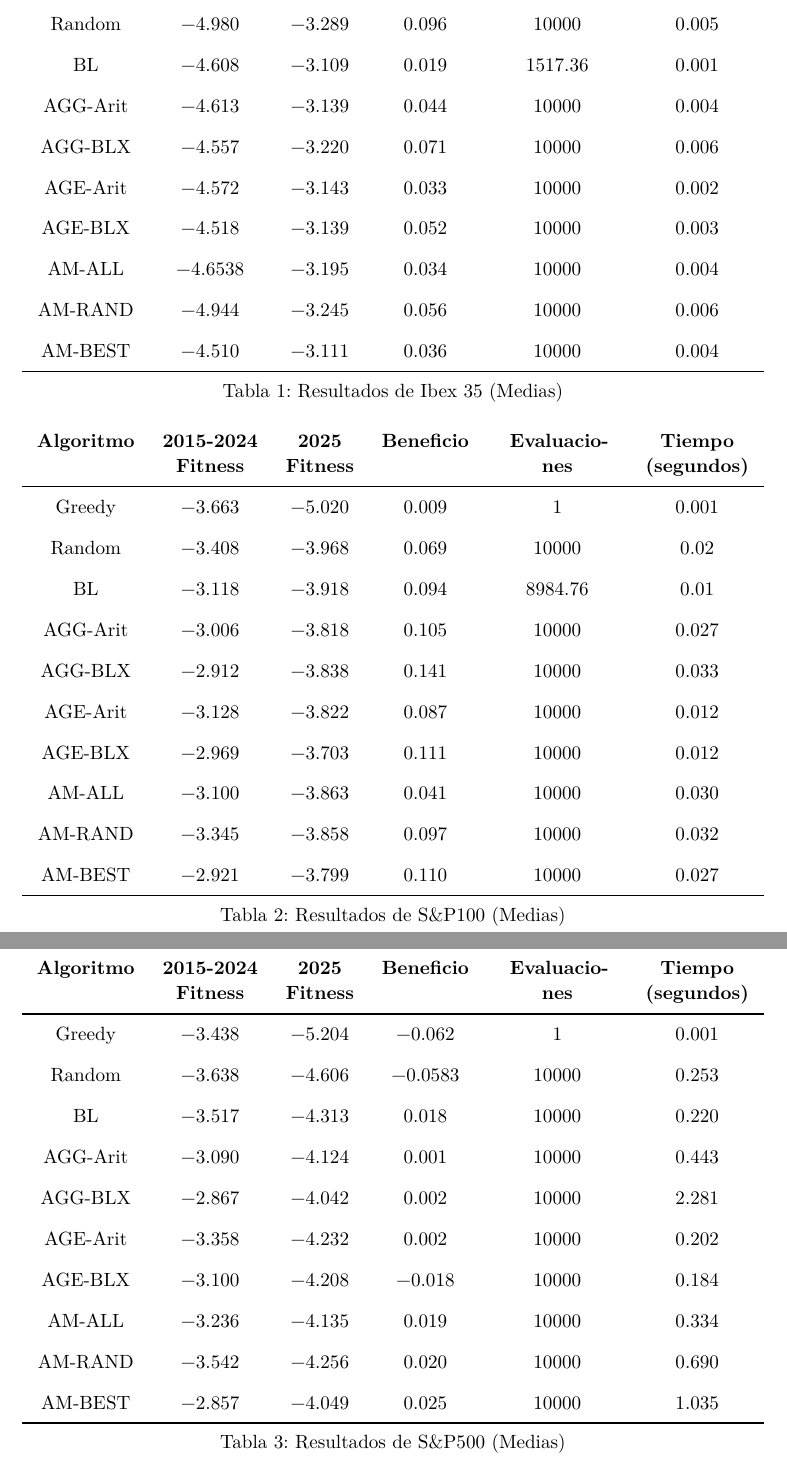
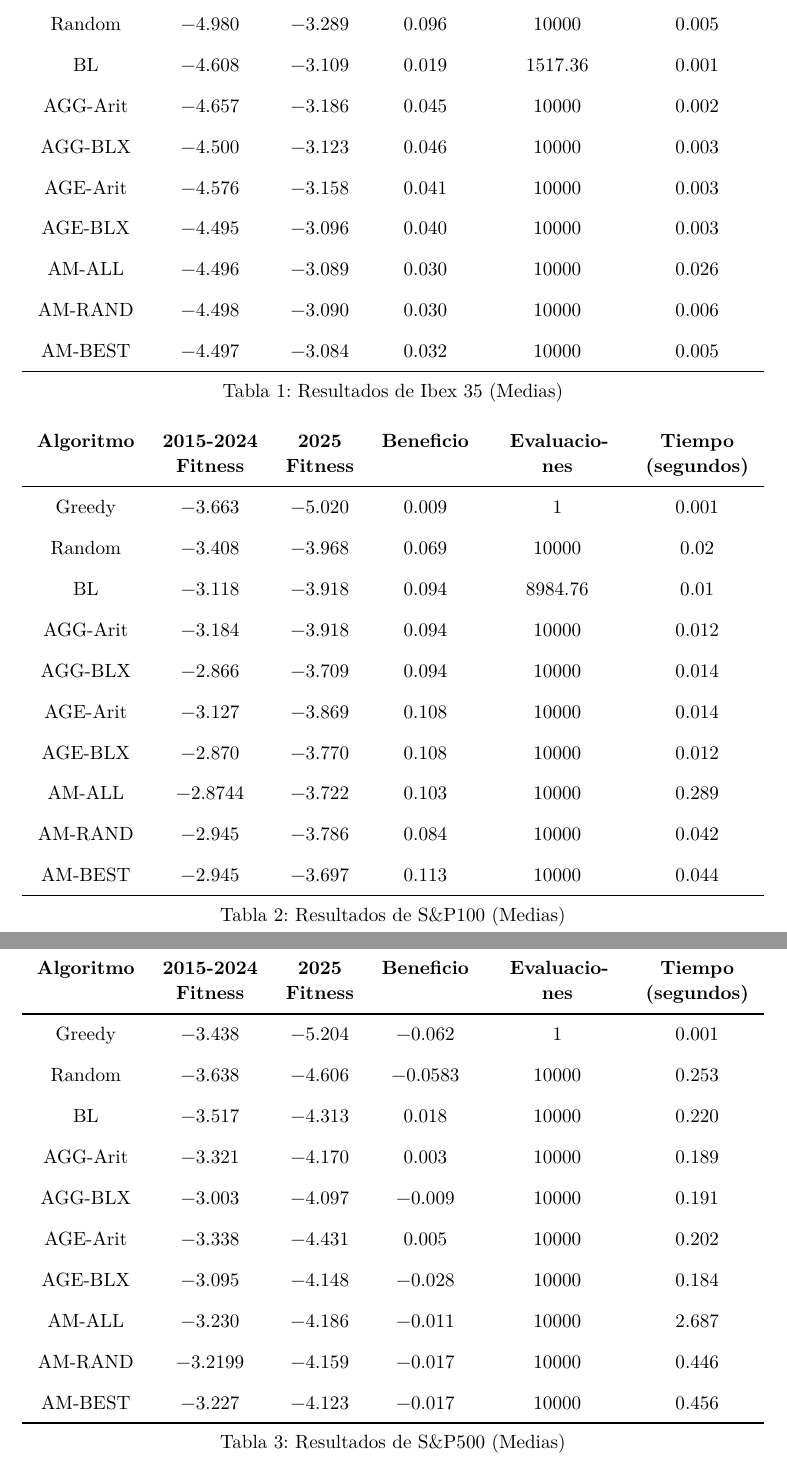
Before and after one commit to Pablolinari/Metaheuristics, a Typst document (memoria2.typ): two parts of pages 18 and 19 of 23, joined at a grey line, cut so that both start at the same text. The pictures show the PDF file memoria2.pdf that the author committed with the source.

Commit message:
actualizo tablas

```diff
--- a/memoria2.typ
+++ b/memoria2.typ
@@ -746,13 +746,13 @@
     [Greedy], [-4.649], [-3.386], [0.115], [1], [0.001],
     [Random], [-4.980], [-3.289], [0.096], [10000], [0.005],
     [BL], [-4.608], [-3.109], [0.019], [1517.36], [0.001],
-    [AGG-Arit], [-4.613], [-3.139], [0.044], [10000], [0.004],
-    [AGG-BLX], [-4.557], [-3.220], [0.071], [10000], [0.006],
-    [AGE-Arit], [-4.572], [-3.143], [0.033], [10000], [0.002],
-    [AGE-BLX], [-4.518], [-3.139], [0.052], [10000], [0.003],
-    [AM-ALL], [-4.6538], [-3.195], [0.034], [10000], [0.004],
-    [AM-RAND], [-4.944], [-3.245], [0.056], [10000], [0.006],
-    [AM-BEST], [-4.510], [-3.111], [0.036], [10000], [0.004],
+    [AGG-Arit], [-4.657], [-3.186], [0.045], [10000], [0.002],
+    [AGG-BLX], [-4.500], [-3.123], [0.046], [10000], [0.003],
+    [AGE-Arit], [-4.576], [-3.158], [0.041], [10000], [0.003],
+    [AGE-BLX], [-4.495], [-3.096], [0.040], [10000], [0.003],
+    [AM-ALL], [-4.496], [-3.089], [0.030], [10000], [0.026],
+    [AM-RAND], [-4.498], [-3.090], [0.030], [10000], [0.006],
+    [AM-BEST], [-4.497], [-3.084], [0.032], [10000], [0.005],
   ),
   caption: [Resultados de Ibex 35 (Medias)],
 )
@@ -773,13 +773,13 @@
     [Greedy], [-3.663], [-5.020], [0.009], [1], [0.001],
     [Random], [-3.408], [-3.968], [0.069], [10000], [0.02],
     [BL], [-3.118], [-3.918], [0.094], [8984.76], [0.01],
-    [AGG-Arit], [-3.006], [-3.818], [0.105], [10000], [0.027],
-    [AGG-BLX], [-2.912], [-3.838], [0.141], [10000], [0.033],
-    [AGE-Arit], [-3.128], [-3.822], [0.087], [10000], [0.012],
-    [AGE-BLX], [-2.969], [-3.703], [0.111], [10000], [0.012],
-    [AM-ALL], [-3.100], [-3.863], [0.041], [10000], [0.030],
-    [AM-RAND], [-3.345], [-3.858], [0.097], [10000], [0.032],
-    [AM-BEST], [-2.921], [-3.799], [0.110], [10000], [0.027],
+    [AGG-Arit], [-3.184], [-3.918], [0.094], [10000], [0.012],
+    [AGG-BLX], [-2.866], [-3.709], [0.094], [10000], [0.014],
+    [AGE-Arit], [-3.127], [-3.869], [0.108], [10000], [0.014],
+    [AGE-BLX], [-2.870], [-3.770], [0.108], [10000], [0.012],
+    [AM-ALL], [-2.8744], [-3.722], [0.103], [10000], [0.289],
+    [AM-RAND], [-2.945], [-3.786], [0.084], [10000], [0.042],
+    [AM-BEST], [-2.945], [-3.697], [0.113], [10000], [0.044],
   ),
   caption: [Resultados de S&P100 (Medias)],
 )
@@ -800,13 +800,13 @@
     [Greedy], [-3.438], [-5.204], [-0.062], [1], [0.001],
     [Random], [-3.638], [-4.606], [-0.0583], [10000], [0.253],
     [BL], [-3.517], [-4.313], [0.018], [10000], [0.220],
-    [AGG-Arit], [-3.090], [-4.124], [0.001], [10000], [0.443],
-    [AGG-BLX], [-2.867], [-4.042], [0.002], [10000], [2.281],
-    [AGE-Arit], [-3.358], [-4.232], [0.002], [10000], [0.202],
-    [AGE-BLX], [-3.100], [-4.208], [-0.018], [10000], [0.184],
-    [AM-ALL], [-3.236], [-4.135], [0.019], [10000], [0.334],
-    [AM-RAND], [-3.542], [-4.256], [0.020], [10000], [0.690],
-    [AM-BEST], [-2.857], [-4.049], [0.025], [10000], [1.035],
+    [AGG-Arit], [-3.321], [-4.170], [0.003], [10000], [0.189],
+    [AGG-BLX], [-3.003], [-4.097], [-0.009], [10000], [0.191],
+    [AGE-Arit], [-3.338], [-4.431], [0.005], [10000], [0.202],
+    [AGE-BLX], [-3.095], [-4.148], [-0.028], [10000], [0.184],
+    [AM-ALL], [-3.230], [-4.186], [-0.011], [10000], [2.687],
+    [AM-RAND], [-3.2199], [-4.159], [-0.017], [10000], [0.446],
+    [AM-BEST], [-3.227], [-4.123], [-0.017], [10000], [0.456],
   ),
   caption: [Resultados de S&P500 (Medias)],
 )
```
Also changed, not shown: memoria2.pdf.
